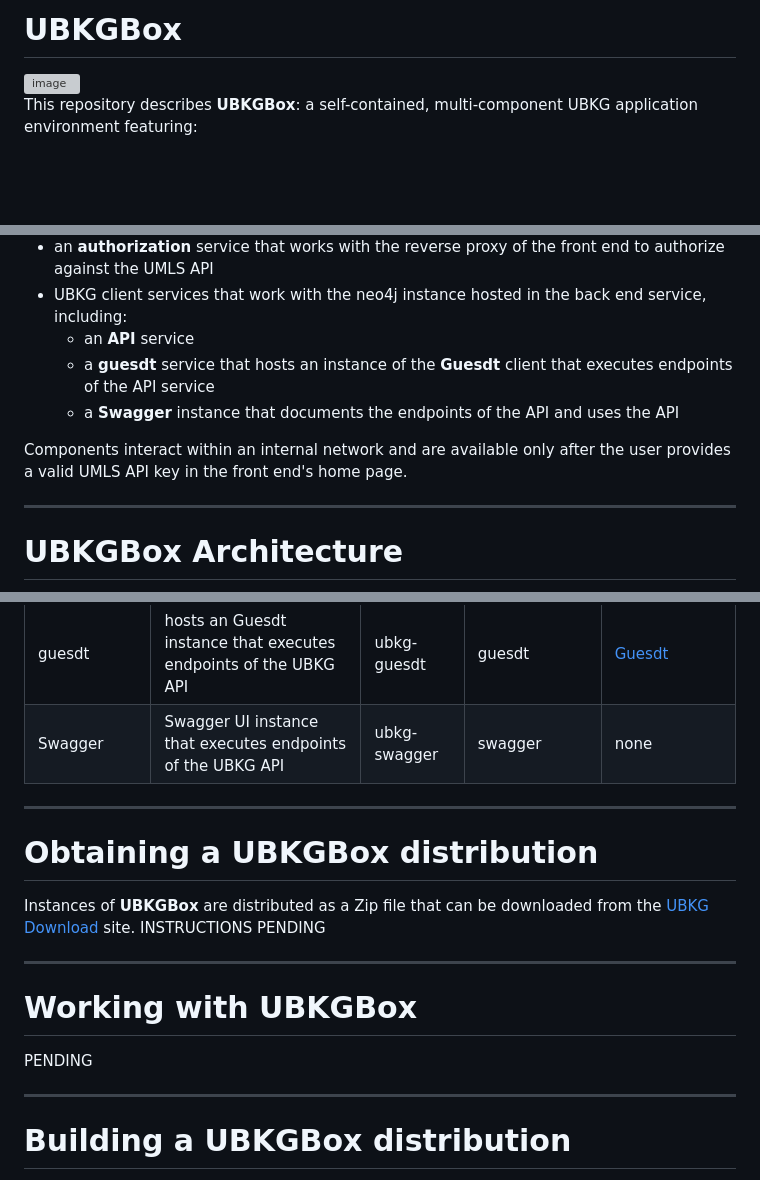
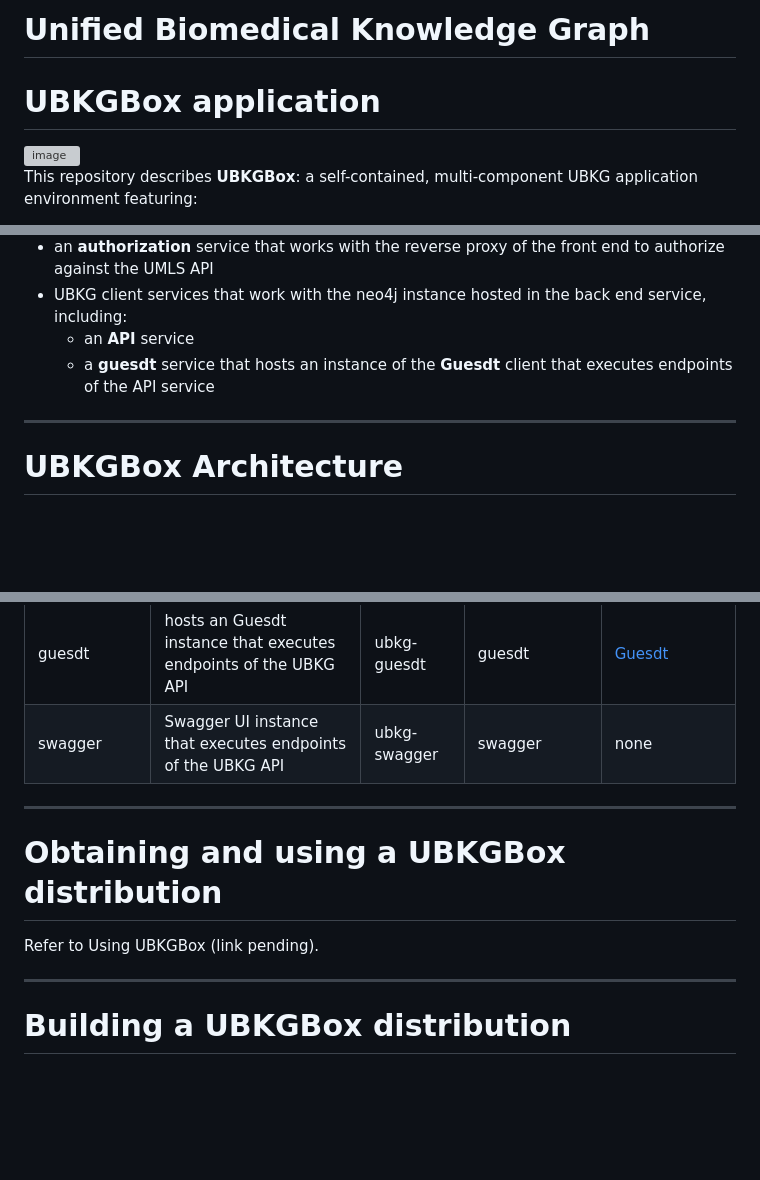
Before and after one commit to x-atlas-consortia/ubkg-box, a Markdown page: README.md, 3 parts joined by grey strips. GitHub-like rendering; blank space fills up the shorter version; grey boxes are pictures that could not be loaded.

```diff
--- a/README.md
+++ b/README.md
@@ -1,4 +1,5 @@
-# UBKGBox
+# Unified Biomedical Knowledge Graph
+# UBKGBox application
 
 <img width="212" alt="image" src="https://github.com/user-attachments/assets/815336f4-4ae0-40e6-8b10-511250d213dd" />
 
@@ -11,10 +12,7 @@ This repository describes **UBKGBox**: a self-contained, multi-component UBKG ap
 - UBKG client services that work with the neo4j instance hosted in the back end service, including:
   - an **API** service
   - a **guesdt** service that hosts an instance of the **Guesdt** client that executes endpoints of the API service
-  - a **Swagger** instance that documents the endpoints of the API and uses the API
 
-Components interact within an internal network and are available only after the user provides a valid UMLS API key
-in the front end's home page.
 
 ---
 # UBKGBox Architecture
@@ -37,18 +35,12 @@ GitHub repositories:
 | authorization | authorizes against the UMLS API                                  | ubkg-auth      | auth                          | [ubkg-auth](https://github.com/x-atlas-consortia/ubkg-auth)           |
 | front end     | reverse proxy and UI host                                        | ubkg-front-end | front-end                     | [ubkg-front-end](https://github.com/x-atlas-consortia/ubkg-front-end) |
 | guesdt        | hosts an Guesdt instance that executes endpoints of the UBKG API | ubkg-guesdt    | guesdt                        | [Guesdt](https://github.com/x-atlas-consortia/Guesdt)                 |
-| Swagger       | Swagger UI instance that executes endpoints of the UBKG API      | ubkg-swagger   | swagger                       | none                                                                  |
+| swagger       | Swagger UI instance that executes endpoints of the UBKG API      | ubkg-swagger   | swagger                       | none                                                                  |
 
 
 ---
-# Obtaining a UBKGBox distribution
-Instances of **UBKGBox** are distributed as a Zip file that can be downloaded from the [UBKG Download](https://ubkg-downloads.xconsortia.org/) site.
-INSTRUCTIONS PENDING
-
----
-
-# Working with UBKGBox
-PENDING
+# Obtaining and using a UBKGBox distribution
+Refer to Using UBKGBox (link pending).
 
 ---
 # Building a UBKGBox distribution
```
Also changed, not shown: documentation/Using UBKGBox.md (added, +146 -0 lines), documentation/img.png (added), documentation/img_1.png (added), documentation/img_2.png (added), documentation/img_3.png (added), documentation/img_4.png (added).
